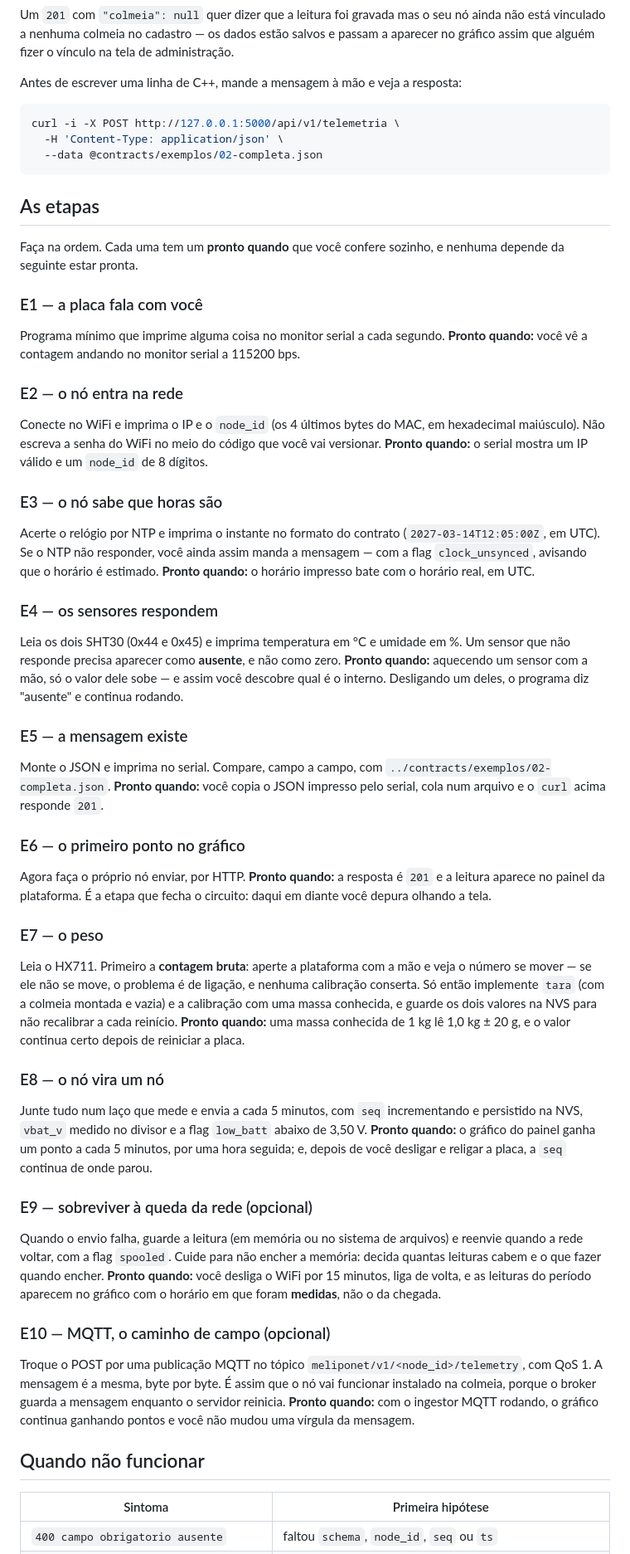
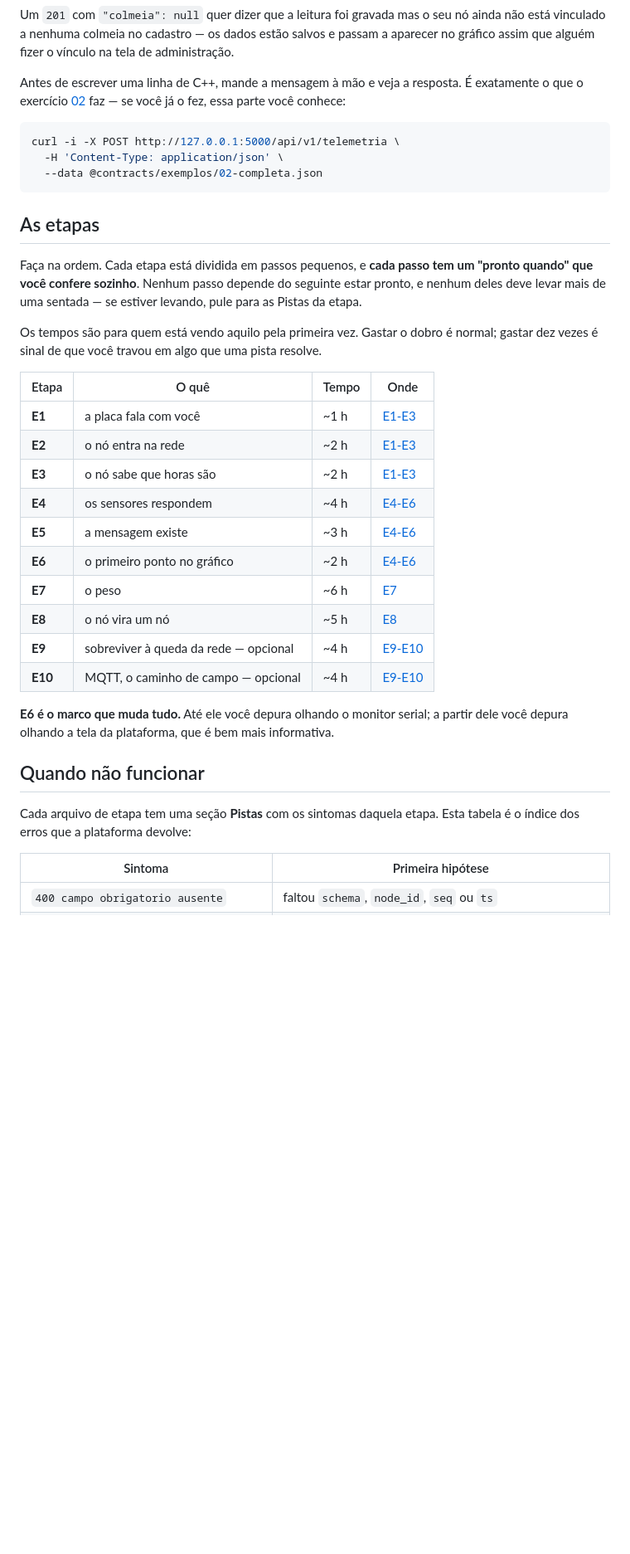
Before and after one commit to lacouth/meliponet, a Markdown page: firmware/ROTEIRO.md, the part around one of its changes. Shown at 83% size. GitHub-like rendering; blank space fills up the shorter version.

Commit message:
firmware: o ROTEIRO vira indice das etapas
O arquivo guardava tudo: as pecas, a mensagem, as dez etapas e a tabela de
erros. Com as etapas divididas em firmware/etapas/, ele fica com o que e
comum a todas -- a ligacao, o contrato, os codigos de resposta -- e ganha
uma tabela das dez etapas com tempo estimado e link.

A tabela de sintomas continua aqui como indice; cada sintoma tambem aparece
na etapa em que ele acontece. E onde o roteiro repetia a consulta a
ingest_rejects, ele passa a apontar para o exercicio 02, que ja a ensina.

Co-Authored-By: Claude Opus 5 <noreply@anthropic.com>
Claude-Session: https://claude.ai/code/session_01RGvdD4yBVLU6j3KNKciS65

````diff
--- a/firmware/ROTEIRO.md
+++ b/firmware/ROTEIRO.md
@@ -136,7 +140,10 @@ Um `201` com `"colmeia": null` quer dizer que a leitura foi gravada mas o seu n
 não está vinculado a nenhuma colmeia no cadastro — os dados estão salvos e passam a
 aparecer no gráfico assim que alguém fizer o vínculo na tela de administração.
 
-Antes de escrever uma linha de C++, mande a mensagem à mão e veja a resposta:
+Antes de escrever uma linha de C++, mande a mensagem à mão e veja a resposta. É
+exatamente o que o exercício
+[02](../docs/exercicios/02-uma-mensagem-ate-o-grafico.md) faz — se você já o fez, essa
+parte você conhece:
 
 ```bash
 curl -i -X POST http://127.0.0.1:5000/api/v1/telemetria \
@@ -146,71 +153,34 @@ curl -i -X POST http://127.0.0.1:5000/api/v1/telemetria \
 
 ## As etapas
 
-Faça na ordem. Cada uma tem um **pronto quando** que você confere sozinho, e nenhuma
-depende da seguinte estar pronta.
+Faça na ordem. Cada etapa está dividida em passos pequenos, e **cada passo tem um "pronto
+quando" que você confere sozinho**. Nenhum passo depende do seguinte estar pronto, e
+nenhum deles deve levar mais de uma sentada — se estiver levando, pule para as Pistas da
+etapa.
 
-### E1 — a placa fala com você
-Programa mínimo que imprime alguma coisa no monitor serial a cada segundo.
-**Pronto quando:** você vê a contagem andando no monitor serial a 115200 bps.
+Os tempos são para quem está vendo aquilo pela primeira vez. Gastar o dobro é normal;
+gastar dez vezes é sinal de que você travou em algo que uma pista resolve.
 
-### E2 — o nó entra na rede
-Conecte no WiFi e imprima o IP e o `node_id` (os 4 últimos bytes do MAC, em hexadecimal
-maiúsculo). Não escreva a senha do WiFi no meio do código que você vai versionar.
-**Pronto quando:** o serial mostra um IP válido e um `node_id` de 8 dígitos.
+| Etapa | O quê | Tempo | Onde |
+|---|---|---|---|
+| **E1** | a placa fala com você | ~1 h | [E1-E3](etapas/E1-E3-a-placa-na-rede.md#e1--a-placa-fala-com-você) |
+| **E2** | o nó entra na rede | ~2 h | [E1-E3](etapas/E1-E3-a-placa-na-rede.md#e2--o-nó-entra-na-rede) |
+| **E3** | o nó sabe que horas são | ~2 h | [E1-E3](etapas/E1-E3-a-placa-na-rede.md#e3--o-nó-sabe-que-horas-são) |
+| **E4** | os sensores respondem | ~4 h | [E4-E6](etapas/E4-E6-a-primeira-mensagem.md#e4--os-sensores-respondem) |
+| **E5** | a mensagem existe | ~3 h | [E4-E6](etapas/E4-E6-a-primeira-mensagem.md#e5--a-mensagem-existe) |
+| **E6** | o primeiro ponto no gráfico | ~2 h | [E4-E6](etapas/E4-E6-a-primeira-mensagem.md#e6--o-primeiro-ponto-no-gráfico) |
+| **E7** | o peso | ~6 h | [E7](etapas/E7-o-peso.md) |
+| **E8** | o nó vira um nó | ~5 h | [E8](etapas/E8-o-no-completo.md) |
+| **E9** | sobreviver à queda da rede — opcional | ~4 h | [E9-E10](etapas/E9-E10-opcionais.md#e9--sobreviver-à-queda-da-rede) |
+| **E10** | MQTT, o caminho de campo — opcional | ~4 h | [E9-E10](etapas/E9-E10-opcionais.md#e10--mqtt-o-caminho-de-campo) |
 
-### E3 — o nó sabe que horas são
-Acerte o relógio por NTP e imprima o instante no formato do contrato
-(`2027-03-14T12:05:00Z`, em UTC). Se o NTP não responder, você ainda assim manda a
-mensagem — com a flag `clock_unsynced`, avisando que o horário é estimado.
-**Pronto quando:** o horário impresso bate com o horário real, em UTC.
-
-### E4 — os sensores respondem
-Leia os dois SHT30 (0x44 e 0x45) e imprima temperatura em °C e umidade em %. Um sensor
-que não responde precisa aparecer como **ausente**, e não como zero.
-**Pronto quando:** aquecendo um sensor com a mão, só o valor dele sobe — e assim você
-descobre qual é o interno. Desligando um deles, o programa diz "ausente" e continua
-rodando.
-
-### E5 — a mensagem existe
-Monte o JSON e imprima no serial. Compare, campo a campo, com
-`../contracts/exemplos/02-completa.json`.
-**Pronto quando:** você copia o JSON impresso pelo serial, cola num arquivo e o `curl`
-acima responde `201`.
-
-### E6 — o primeiro ponto no gráfico
-Agora faça o próprio nó enviar, por HTTP.
-**Pronto quando:** a resposta é `201` e a leitura aparece no painel da plataforma.
-É a etapa que fecha o circuito: daqui em diante você depura olhando a tela.
-
-### E7 — o peso
-Leia o HX711. Primeiro a **contagem bruta**: aperte a plataforma com a mão e veja o
-número se mover — se ele não se move, o problema é de ligação, e nenhuma calibração
-conserta. Só então implemente `tara` (com a colmeia montada e vazia) e a calibração com
-uma massa conhecida, e guarde os dois valores na NVS para não recalibrar a cada reinício.
-**Pronto quando:** uma massa conhecida de 1 kg lê 1,0 kg ± 20 g, e o valor continua certo
-depois de reiniciar a placa.
-
-### E8 — o nó vira um nó
-Junte tudo num laço que mede e envia a cada 5 minutos, com `seq` incrementando e
-persistido na NVS, `vbat_v` medido no divisor e a flag `low_batt` abaixo de 3,50 V.
-**Pronto quando:** o gráfico do painel ganha um ponto a cada 5 minutos, por uma hora
-seguida; e, depois de você desligar e religar a placa, a `seq` continua de onde parou.
-
-### E9 — sobreviver à queda da rede (opcional)
-Quando o envio falha, guarde a leitura (em memória ou no sistema de arquivos) e reenvie
-quando a rede voltar, com a flag `spooled`. Cuide para não encher a memória: decida
-quantas leituras cabem e o que fazer quando encher.
-**Pronto quando:** você desliga o WiFi por 15 minutos, liga de volta, e as leituras do
-período aparecem no gráfico com o horário em que foram **medidas**, não o da chegada.
-
-### E10 — MQTT, o caminho de campo (opcional)
-Troque o POST por uma publicação MQTT no tópico `meliponet/v1/<node_id>/telemetry`, com
-QoS 1. A mensagem é a mesma, byte por byte. É assim que o nó vai funcionar instalado na
-colmeia, porque o broker guarda a mensagem enquanto o servidor reinicia.
-**Pronto quando:** com o ingestor MQTT rodando, o gráfico continua ganhando pontos e
-você não mudou uma vírgula da mensagem.
+**E6 é o marco que muda tudo.** Até ele você depura olhando o monitor serial; a partir
+dele você depura olhando a tela da plataforma, que é bem mais informativa.
 
 ## Quando não funcionar
+
+Cada arquivo de etapa tem uma seção **Pistas** com os sintomas daquela etapa. Esta tabela
+é o índice dos erros que a plataforma devolve:
 
 | Sintoma | Primeira hipótese |
 |---|---|
````
Also changed, not shown: other parts of firmware/ROTEIRO.md (+12 -3 lines).
